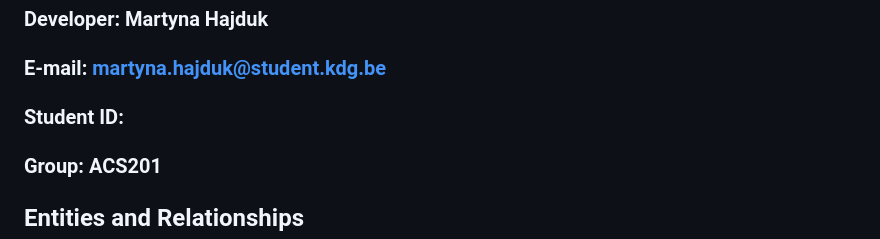
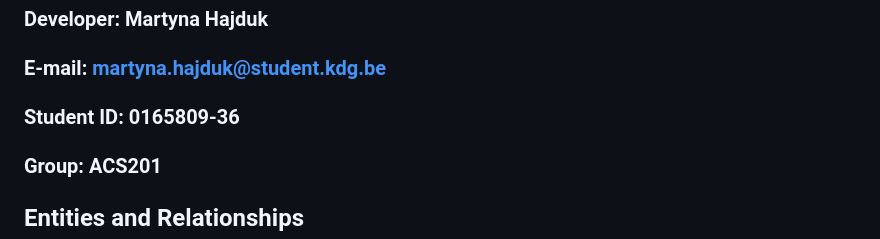
Before and after one commit to martynahajduk/spring-api-hotels-guests, a Markdown page: README.md, the part around the change. GitHub-like rendering.

Commit message:
i just forgot my student id sorry

```diff
--- a/README.md
+++ b/README.md
@@ -6,7 +6,7 @@
 
 ### E-mail: martyna.hajduk@student.kdg.be
 
-### Student ID:
+### Student ID: 0165809-36
 
 ### Group: ACS201
 
```
